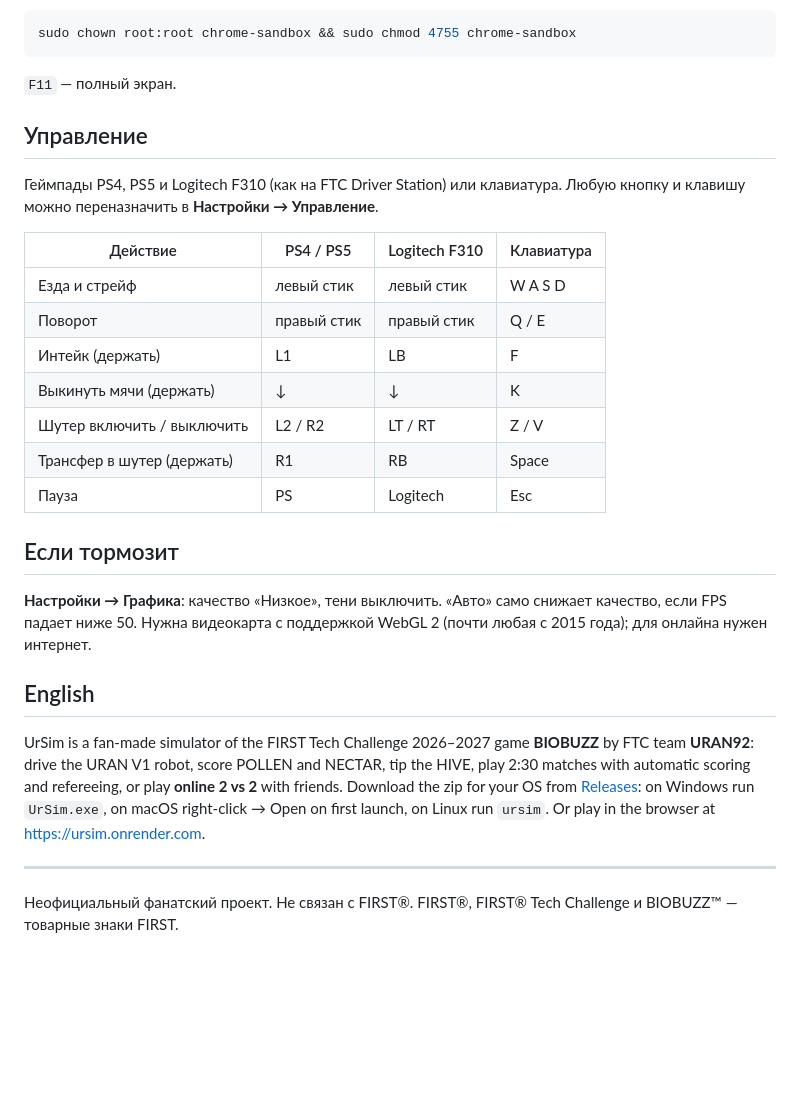
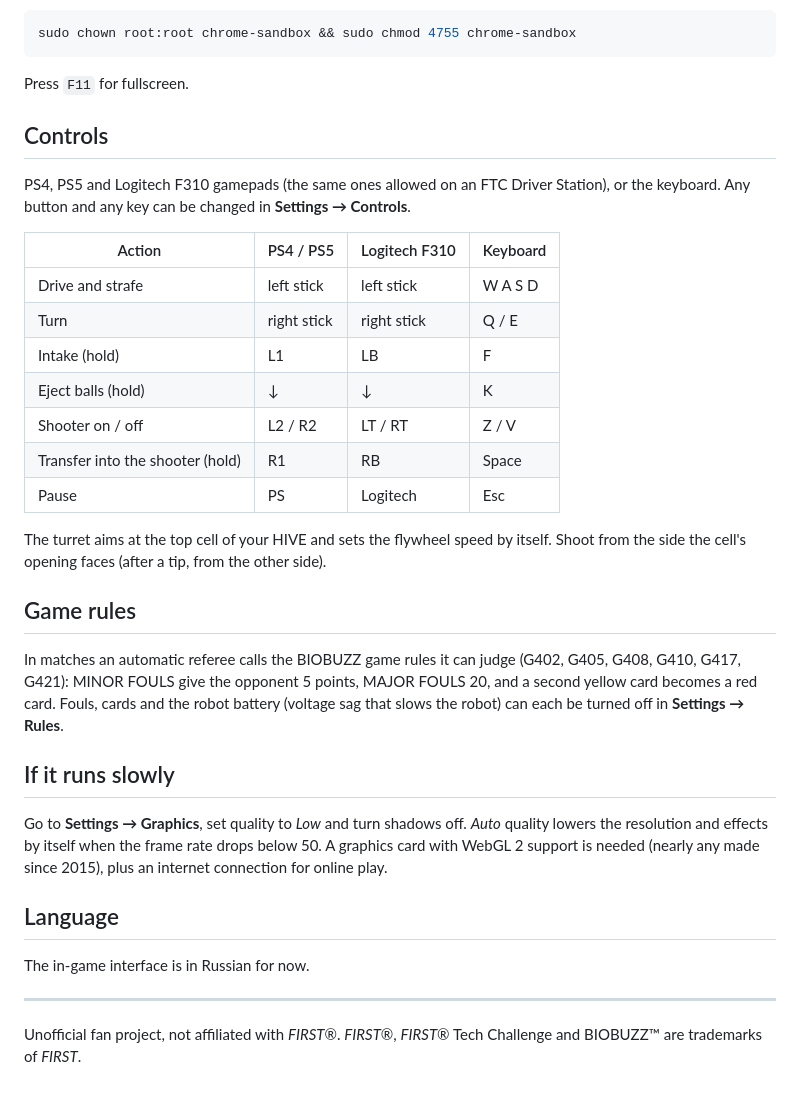
Before and after one commit to AendeGitHub/UrSimulator, a Markdown page: README.md, the part around one of its changes. Rendered like a GitHub page; blank space fills up the shorter version.

Commit message:
README in English; Russian moved to README.ru.md

````diff
--- a/README.md
+++ b/README.md
@@ -40,30 +40,36 @@ xattr -cr /Applications/UrSim.app
 sudo chown root:root chrome-sandbox && sudo chmod 4755 chrome-sandbox
 ```
 
-`F11` — полный экран.
+Press `F11` for fullscreen.
 
-## Управление
+## Controls
 
-Геймпады PS4, PS5 и Logitech F310 (как на FTC Driver Station) или клавиатура. Любую кнопку и клавишу можно переназначить в **Настройки → Управление**.
+PS4, PS5 and Logitech F310 gamepads (the same ones allowed on an FTC Driver Station), or the keyboard. Any button and any key can be changed in **Settings → Controls**.
 
-| Действие | PS4 / PS5 | Logitech F310 | Клавиатура |
+| Action | PS4 / PS5 | Logitech F310 | Keyboard |
 |---|---|---|---|
-| Езда и стрейф | левый стик | левый стик | W A S D |
-| Поворот | правый стик | правый стик | Q / E |
-| Интейк (держать) | L1 | LB | F |
-| Выкинуть мячи (держать) | ↓ | ↓ | K |
-| Шутер включить / выключить | L2 / R2 | LT / RT | Z / V |
-| Трансфер в шутер (держать) | R1 | RB | Space |
-| Пауза | PS | Logitech | Esc |
+| Drive and strafe | left stick | left stick | W A S D |
+| Turn | right stick | right stick | Q / E |
+| Intake (hold) | L1 | LB | F |
+| Eject balls (hold) | ↓ | ↓ | K |
+| Shooter on / off | L2 / R2 | LT / RT | Z / V |
+| Transfer into the shooter (hold) | R1 | RB | Space |
+| Pause | PS | Logitech | Esc |
 
-## Если тормозит
+The turret aims at the top cell of your HIVE and sets the flywheel speed by itself. Shoot from the side the cell's opening faces (after a tip, from the other side).
 
-**Настройки → Графика**: качество «Низкое», тени выключить. «Авто» само снижает качество, если FPS падает ниже 50. Нужна видеокарта с поддержкой WebGL 2 (почти любая с 2015 года); для онлайна нужен интернет.
+## Game rules
 
-## English
+In matches an automatic referee calls the BIOBUZZ game rules it can judge (G402, G405, G408, G410, G417, G421): MINOR FOULS give the opponent 5 points, MAJOR FOULS 20, and a second yellow card becomes a red card. Fouls, cards and the robot battery (voltage sag that slows the robot) can each be turned off in **Settings → Rules**.
 
-UrSim is a fan-made simulator of the FIRST Tech Challenge 2026–2027 game **BIOBUZZ** by FTC team **URAN92**: drive the URAN V1 robot, score POLLEN and NECTAR, tip the HIVE, play 2:30 matches with automatic scoring and refereeing, or play **online 2 vs 2** with friends. Download the zip for your OS from [Releases](../../releases): on Windows run `UrSim.exe`, on macOS right-click → Open on first launch, on Linux run `ursim`. Or play in the browser at https://ursim.onrender.com.
+## If it runs slowly
+
+Go to **Settings → Graphics**, set quality to *Low* and turn shadows off. *Auto* quality lowers the resolution and effects by itself when the frame rate drops below 50. A graphics card with WebGL 2 support is needed (nearly any made since 2015), plus an internet connection for online play.
+
+## Language
+
+The in-game interface is in Russian for now.
 
 ---
 
-Неофициальный фанатский проект. Не связан с FIRST®. FIRST®, FIRST® Tech Challenge и BIOBUZZ™ — товарные знаки FIRST.
+Unofficial fan project, not affiliated with *FIRST*®. *FIRST*®, *FIRST*® Tech Challenge and BIOBUZZ™ are trademarks of *FIRST*.
````
Also changed, not shown: other parts of README.md (+16 -16 lines), README.ru.md (added, +71 -0 lines).
